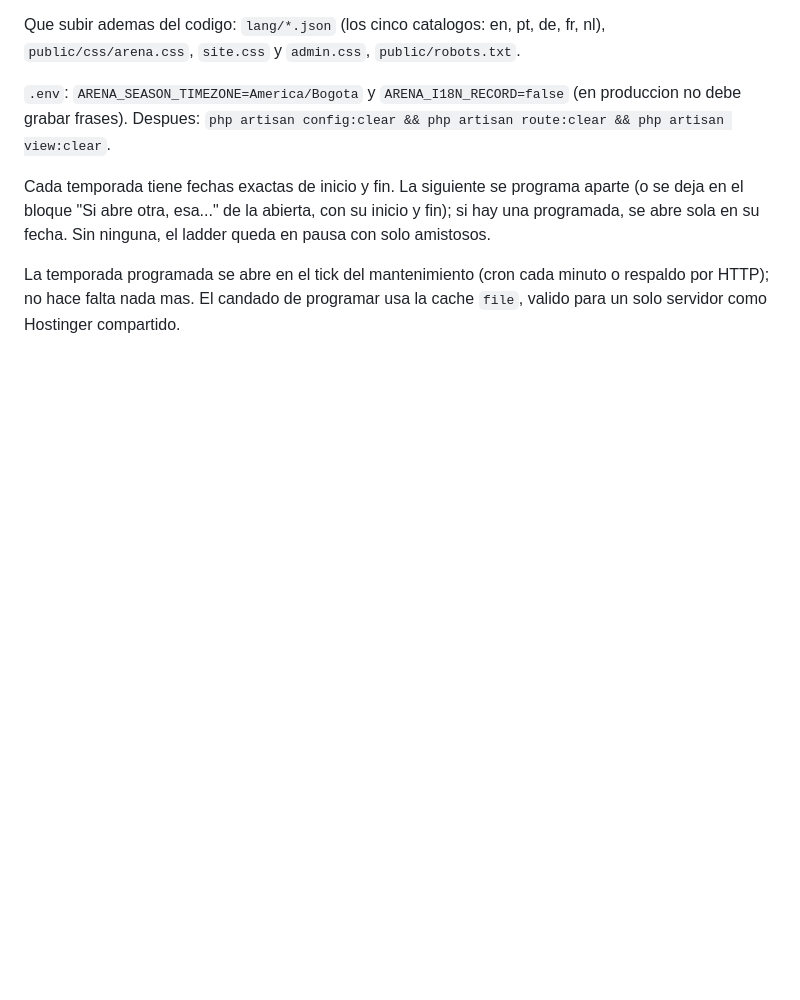
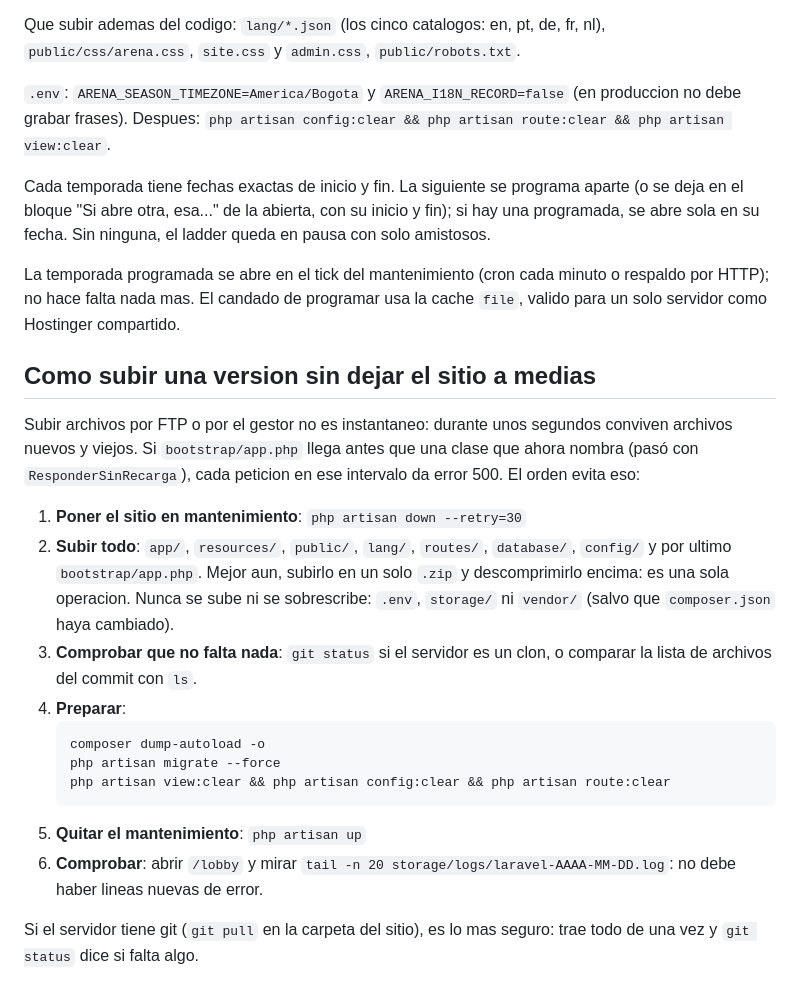
Before and after one commit to Mordabar/Regnum-arena-ladder, a Markdown page: docs/hostinger-deployment.md, the part around the change. GitHub-like rendering; blank space fills up the shorter version.

Commit message:
Guia de despliegue: orden para no dejar el sitio a medias
Co-Authored-By: Claude Sonnet 5.5 <noreply@anthropic.com>
Claude-Session: https://claude.ai/code/session_01JtipZvBY8P8Yx29xd3R3a7

````diff
--- a/docs/hostinger-deployment.md
+++ b/docs/hostinger-deployment.md
@@ -268,3 +268,31 @@ ladder queda en pausa con solo amistosos.
 La temporada programada se abre en el tick del mantenimiento (cron cada minuto
 o respaldo por HTTP); no hace falta nada mas. El candado de programar usa la
 cache `file`, valido para un solo servidor como Hostinger compartido.
+
+## Como subir una version sin dejar el sitio a medias
+
+Subir archivos por FTP o por el gestor no es instantaneo: durante unos
+segundos conviven archivos nuevos y viejos. Si `bootstrap/app.php` llega antes
+que una clase que ahora nombra (pasó con `ResponderSinRecarga`), cada peticion
+en ese intervalo da error 500. El orden evita eso:
+
+1. **Poner el sitio en mantenimiento**: `php artisan down --retry=30`
+2. **Subir todo**: `app/`, `resources/`, `public/`, `lang/`, `routes/`,
+   `database/`, `config/` y por ultimo `bootstrap/app.php`. Mejor aun, subirlo
+   en un solo `.zip` y descomprimirlo encima: es una sola operacion.
+   Nunca se sube ni se sobrescribe: `.env`, `storage/` ni `vendor/`
+   (salvo que `composer.json` haya cambiado).
+3. **Comprobar que no falta nada**: `git status` si el servidor es un clon, o
+   comparar la lista de archivos del commit con `ls`.
+4. **Preparar**:
+   ```bash
+   composer dump-autoload -o
+   php artisan migrate --force
+   php artisan view:clear && php artisan config:clear && php artisan route:clear
+   ```
+5. **Quitar el mantenimiento**: `php artisan up`
+6. **Comprobar**: abrir `/lobby` y mirar `tail -n 20 storage/logs/laravel-AAAA-MM-DD.log`:
+   no debe haber lineas nuevas de error.
+
+Si el servidor tiene git (`git pull` en la carpeta del sitio), es lo mas
+seguro: trae todo de una vez y `git status` dice si falta algo.
````
